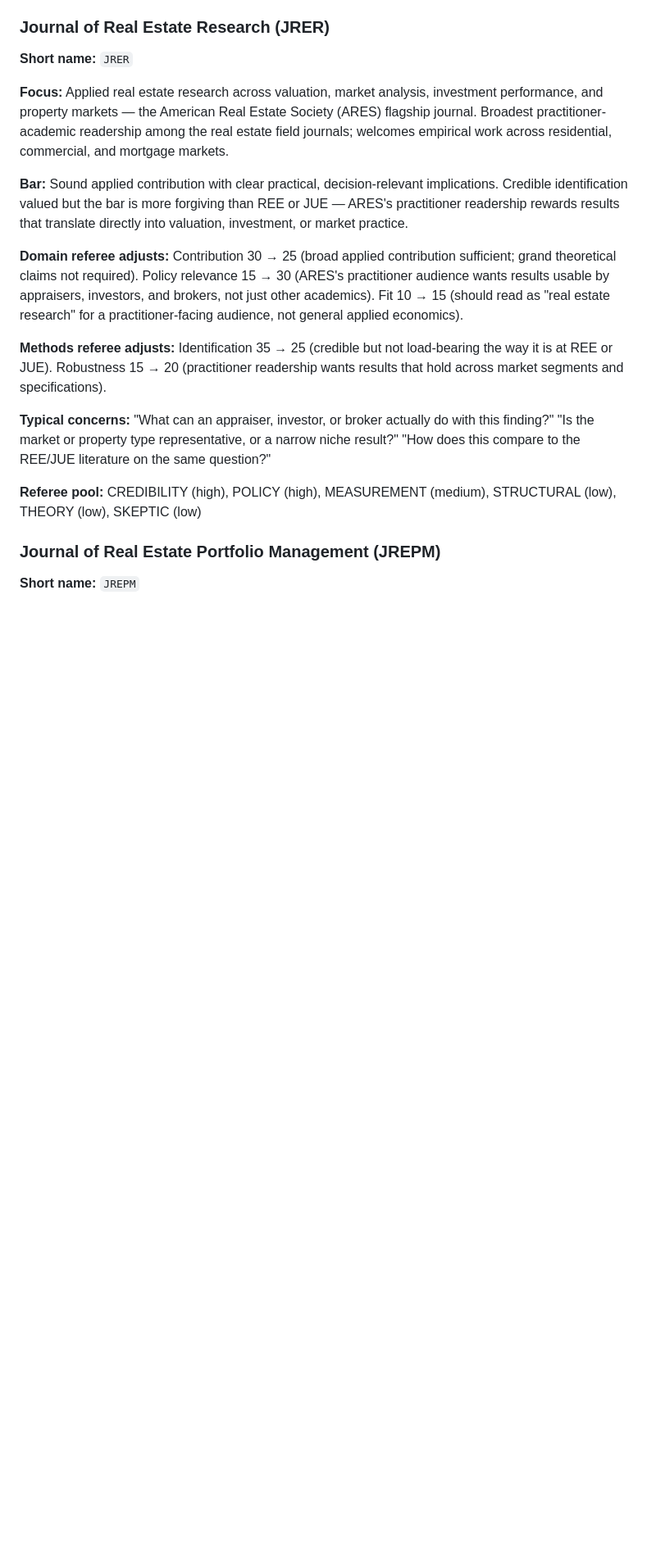
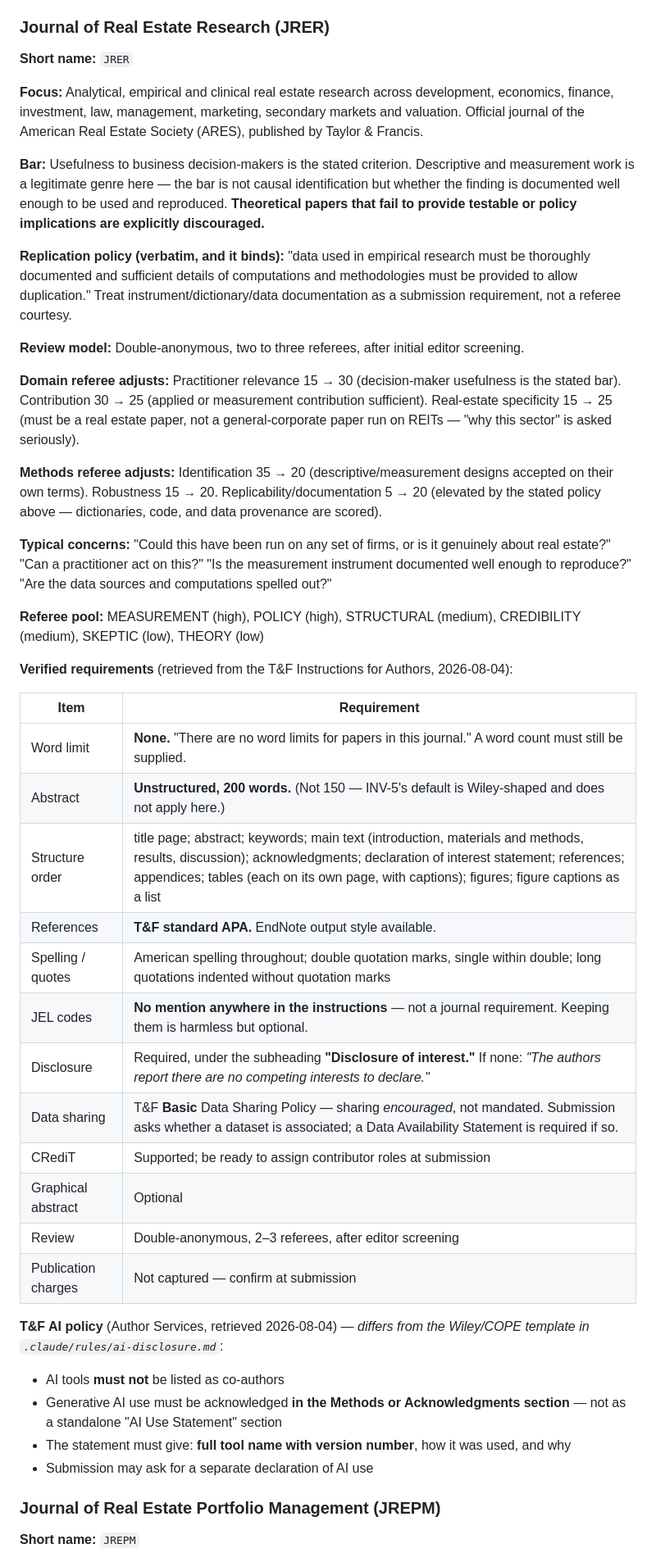
Before and after one commit to EconGeo/research-claude, a Markdown page: references/journal-profiles.md, the part around the change. Shown at 82% size. Rendered like a GitHub page; blank space fills up the shorter version.

Commit message:
docs(references): JRER profile — the verified one, not the recalled one
The template's JRER entry was written from memory. ESG's local copy carried the
profile actually checked against the T&F Instructions for Authors (2026-08-04):
no word limit, a 200-word unstructured abstract, T&F APA references, the
"Disclosure of interest" heading, the Basic data-sharing policy, and a T&F AI
policy that differs from the Wiley/COPE template in rules/ai-disclosure.md
(acknowledged in Methods or Acknowledgments, tool name with version, never a
co-author). That block replaces the recalled one here and in the shared
~/Research/.claude/references/ copy, so ESG's file no longer holds content the
other copies lack.

Co-Authored-By: Claude Fable 5.1 <noreply@anthropic.com>
Claude-Session: https://claude.ai/code/session_01Sco7fbUowtY4ErgmXWTYjM

```diff
--- a/references/journal-profiles.md
+++ b/references/journal-profiles.md
@@ -414,17 +414,46 @@ Each journal profile includes a **Referee pool** that weights which dispositions
 
 **Short name:** `JRER`
 
-**Focus:** Applied real estate research across valuation, market analysis, investment performance, and property markets — the American Real Estate Society (ARES) flagship journal. Broadest practitioner-academic readership among the real estate field journals; welcomes empirical work across residential, commercial, and mortgage markets.
+**Focus:** Analytical, empirical and clinical real estate research across development, economics, finance, investment, law, management, marketing, secondary markets and valuation. Official journal of the American Real Estate Society (ARES), published by Taylor & Francis.
 
-**Bar:** Sound applied contribution with clear practical, decision-relevant implications. Credible identification valued but the bar is more forgiving than REE or JUE — ARES's practitioner readership rewards results that translate directly into valuation, investment, or market practice.
+**Bar:** Usefulness to business decision-makers is the stated criterion. Descriptive and measurement work is a legitimate genre here — the bar is not causal identification but whether the finding is documented well enough to be used and reproduced. **Theoretical papers that fail to provide testable or policy implications are explicitly discouraged.**
 
-**Domain referee adjusts:** Contribution 30 → 25 (broad applied contribution sufficient; grand theoretical claims not required). Policy relevance 15 → 30 (ARES's practitioner audience wants results usable by appraisers, investors, and brokers, not just other academics). Fit 10 → 15 (should read as "real estate research" for a practitioner-facing audience, not general applied economics).
+**Replication policy (verbatim, and it binds):** "data used in empirical research must be thoroughly documented and sufficient details of computations and methodologies must be provided to allow duplication." Treat instrument/dictionary/data documentation as a submission requirement, not a referee courtesy.
 
-**Methods referee adjusts:** Identification 35 → 25 (credible but not load-bearing the way it is at REE or JUE). Robustness 15 → 20 (practitioner readership wants results that hold across market segments and specifications).
+**Review model:** Double-anonymous, two to three referees, after initial editor screening.
 
-**Typical concerns:** "What can an appraiser, investor, or broker actually do with this finding?" "Is the market or property type representative, or a narrow niche result?" "How does this compare to the REE/JUE literature on the same question?"
+**Domain referee adjusts:** Practitioner relevance 15 → 30 (decision-maker usefulness is the stated bar). Contribution 30 → 25 (applied or measurement contribution sufficient). Real-estate specificity 15 → 25 (must be a real estate paper, not a general-corporate paper run on REITs — "why this sector" is asked seriously).
 
-**Referee pool:** CREDIBILITY (high), POLICY (high), MEASUREMENT (medium), STRUCTURAL (low), THEORY (low), SKEPTIC (low)
+**Methods referee adjusts:** Identification 35 → 20 (descriptive/measurement designs accepted on their own terms). Robustness 15 → 20. Replicability/documentation 5 → 20 (elevated by the stated policy above — dictionaries, code, and data provenance are scored).
+
+**Typical concerns:** "Could this have been run on any set of firms, or is it genuinely about real estate?" "Can a practitioner act on this?" "Is the measurement instrument documented well enough to reproduce?" "Are the data sources and computations spelled out?"
+
+**Referee pool:** MEASUREMENT (high), POLICY (high), STRUCTURAL (medium), CREDIBILITY (medium), SKEPTIC (low), THEORY (low)
+
+**Verified requirements** (retrieved from the T&F Instructions for Authors, 2026-08-04):
+
+| Item | Requirement |
+|------|-------------|
+| Word limit | **None.** "There are no word limits for papers in this journal." A word count must still be supplied. |
+| Abstract | **Unstructured, 200 words.** (Not 150 — INV-5's default is Wiley-shaped and does not apply here.) |
+| Structure order | title page; abstract; keywords; main text (introduction, materials and methods, results, discussion); acknowledgments; declaration of interest statement; references; appendices; tables (each on its own page, with captions); figures; figure captions as a list |
+| References | **T&F standard APA.** EndNote output style available. |
+| Spelling / quotes | American spelling throughout; double quotation marks, single within double; long quotations indented without quotation marks |
+| JEL codes | **No mention anywhere in the instructions** — not a journal requirement. Keeping them is harmless but optional. |
+| Disclosure | Required, under the subheading **"Disclosure of interest."** If none: *"The authors report there are no competing interests to declare."* |
+| Data sharing | T&F **Basic** Data Sharing Policy — sharing *encouraged*, not mandated. Submission asks whether a dataset is associated; a Data Availability Statement is required if so. |
+| CRediT | Supported; be ready to assign contributor roles at submission |
+| Graphical abstract | Optional |
+| Review | Double-anonymous, 2–3 referees, after editor screening |
+| Publication charges | Not captured — confirm at submission |
+
+**T&F AI policy** (Author Services, retrieved 2026-08-04) — *differs from the Wiley/COPE
+template in `.claude/rules/ai-disclosure.md`*:
+- AI tools **must not** be listed as co-authors
+- Generative AI use must be acknowledged **in the Methods or Acknowledgments section** —
+  not as a standalone "AI Use Statement" section
+- The statement must give: **full tool name with version number**, how it was used, and why
+- Submission may ask for a separate declaration of AI use
 
 ### Journal of Real Estate Portfolio Management (JREPM)
 
```
